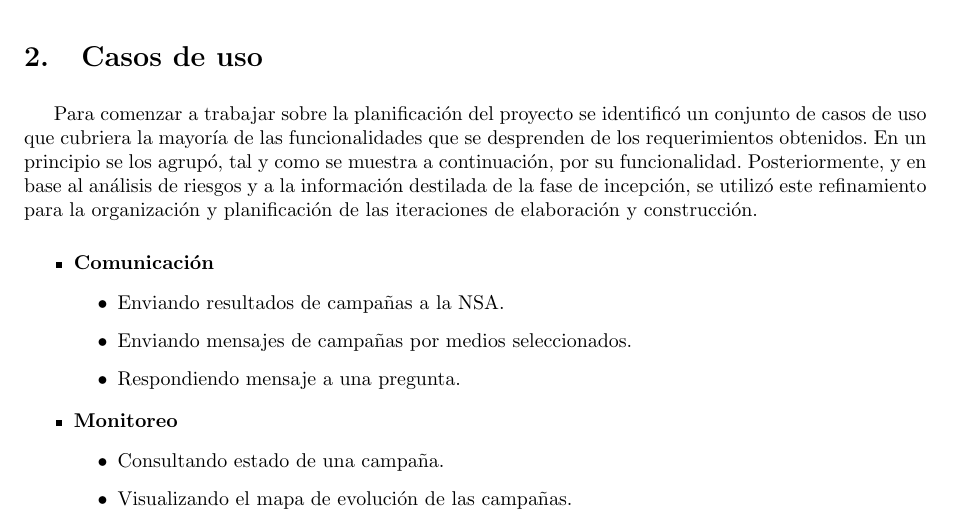
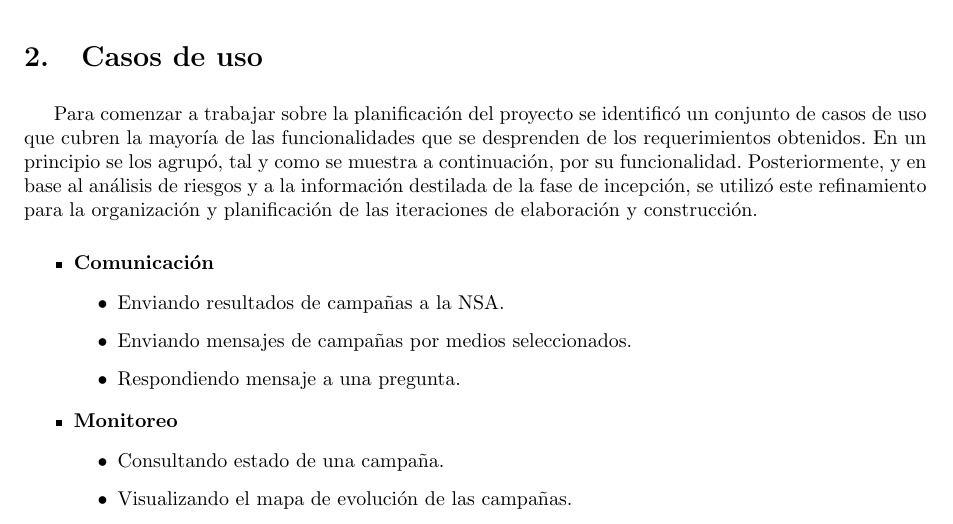
Before and after one commit to LeandroLovisolo/ISW2-TP2, a LaTeX document (tex/informe.tex): part of page 4 of 9, cut so that both start at the same text. Compiled offline with pdfLaTeX.

Commit message:
Correccion cubren

```diff
--- a/tex/informe.tex
+++ b/tex/informe.tex
@@ -158,7 +158,7 @@ Aquí se presenta una planificación de las fases de elaboración y construcció
 %%%%%%%%%%%%%%%%%%%%%%%%%%%%%%%%%%%%%%%%%%%%%%%%%%%%%%%%%%%%%%%%%%%%%%%%%%%%%%%
 
 \section{Casos de uso}
-Para comenzar a trabajar sobre la planificación del proyecto se identificó un conjunto de casos de uso que cubriera la mayoría de las funcionalidades que se desprenden de los requerimientos obtenidos. En un principio se los agrupó, tal y como se muestra a continuación, por su funcionalidad. Posteriormente, y en base al análisis de riesgos y a la información destilada de la fase de incepción, se utilizó este refinamiento para la organización y planificación de las iteraciones de elaboración y construcción.
+Para comenzar a trabajar sobre la planificación del proyecto se identificó un conjunto de casos de uso que cubren la mayoría de las funcionalidades que se desprenden de los requerimientos obtenidos. En un principio se los agrupó, tal y como se muestra a continuación, por su funcionalidad. Posteriormente, y en base al análisis de riesgos y a la información destilada de la fase de incepción, se utilizó este refinamiento para la organización y planificación de las iteraciones de elaboración y construcción.
 
 \begin{itemize}
 
```
